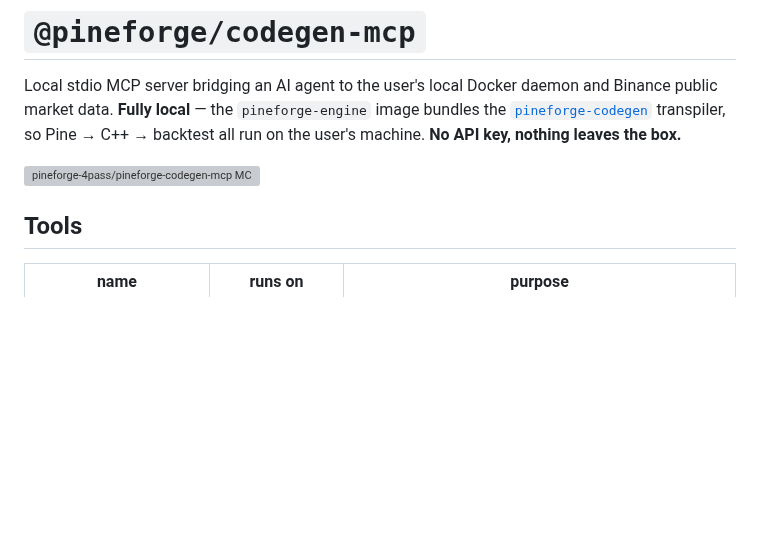
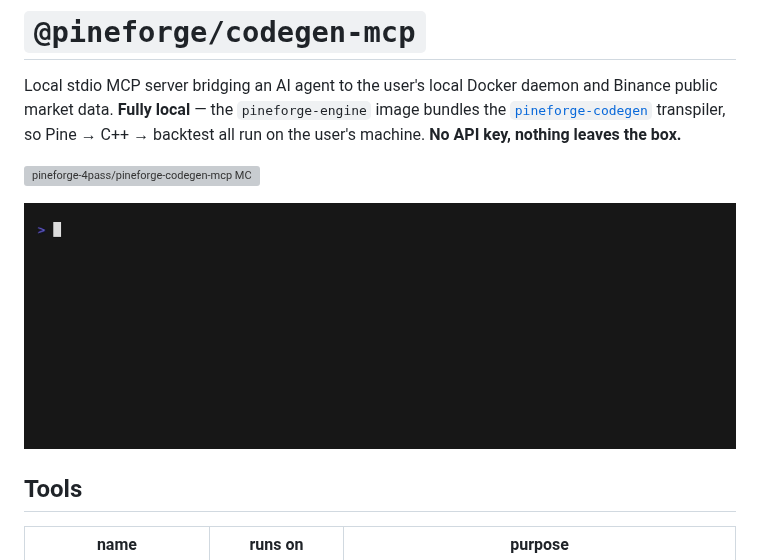
Before and after one commit to pineforge-4pass/pineforge-backtest-mcp, a Markdown page: README.md, the part around the change. Drawn GitHub-style; pictures changed too: assets/demo.gif (added); blank space fills up the shorter version; grey boxes are pictures that could not be loaded.

Commit message:
docs: add terminal demo GIF (engine_info, fetch_binance_ohlcv, transpile, backtest, grid) + vhs sources

```diff
--- a/README.md
+++ b/README.md
@@ -7,6 +7,8 @@ transpiler, so Pine → C++ → backtest all run on the user's machine. **No API
 key, nothing leaves the box.**
 
 [![pineforge-4pass/pineforge-codegen-mcp MCP server](https://glama.ai/mcp/servers/pineforge-4pass/pineforge-codegen-mcp/badges/score.svg)](https://glama.ai/mcp/servers/pineforge-4pass/pineforge-codegen-mcp)
+
+![demo](assets/demo.gif)
 
 ## Tools
 
```
Also changed, not shown: scripts/demo/README.md (added, +26 -0 lines), 2 other files.
